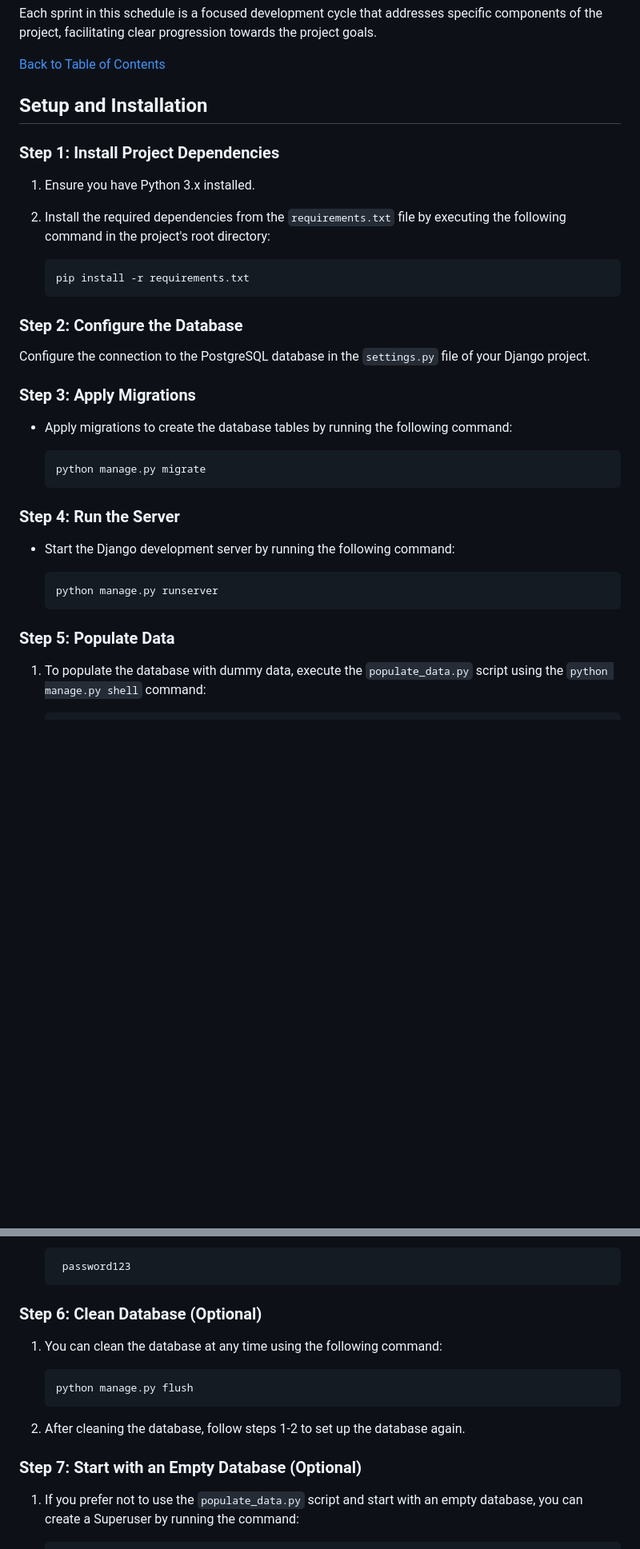
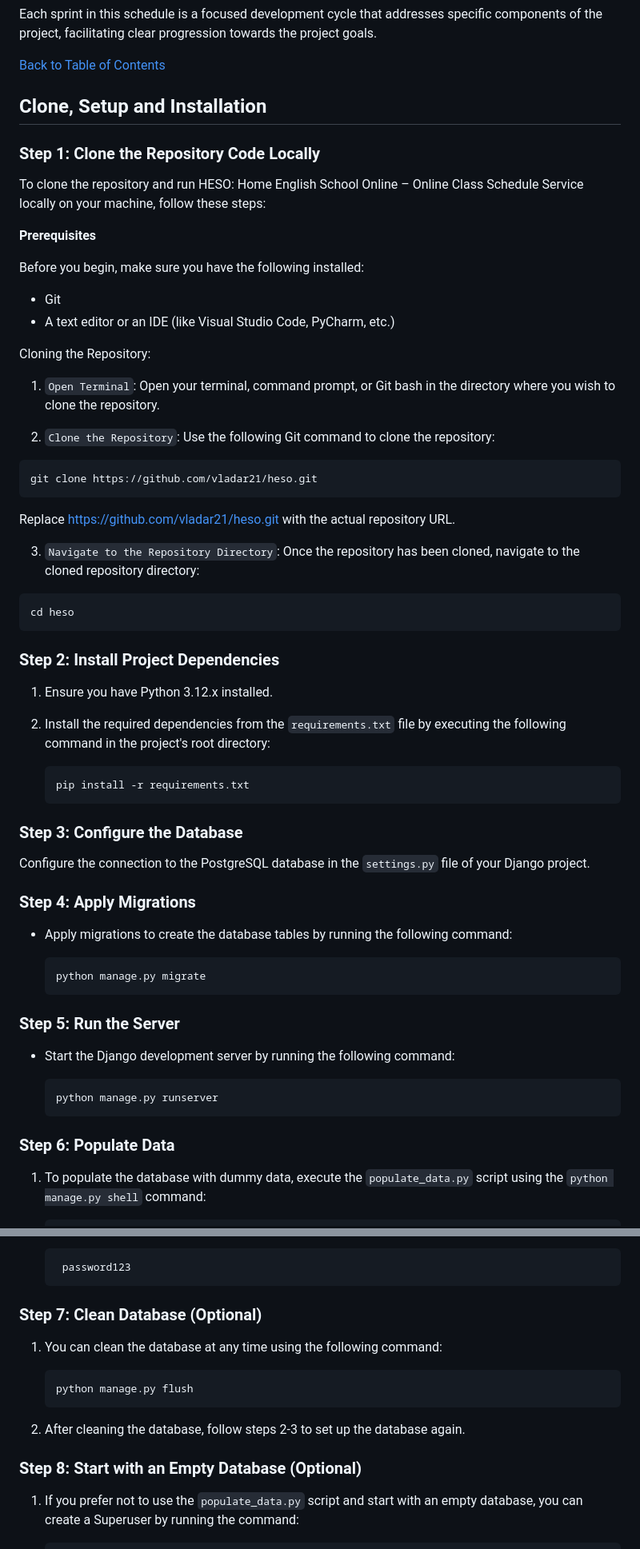
Before and after one commit to vladar21/heso, a Markdown page: README.md, 2 parts joined by grey strips. Shown at 80% size. Rendered like a GitHub page; blank space fills up the shorter version.

Commit message:
docs: update "Clone, setup ..." and "Deployment" sections

````diff
--- a/README.md
+++ b/README.md
@@ -244,22 +244,47 @@ Each sprint in this schedule is a focused development cycle that addresses speci
 
 [Back to Table of Contents](#table-of-contents)
 
-## Setup and Installation
+## Clone, Setup and Installation
 
-### Step 1: Install Project Dependencies
+### Step 1: Clone the Repository Code Locally
+To clone the repository and run HESO: Home English School Online – Online Class Schedule Service locally on your machine, follow these steps:
 
-1. Ensure you have Python 3.x installed.
+**Prerequisites**
+
+Before you begin, make sure you have the following installed:
+- Git
+- A text editor or an IDE (like Visual Studio Code, PyCharm, etc.)
+
+Cloning the Repository:
+1. ``Open Terminal``: Open your terminal, command prompt, or Git bash in the directory where you wish to clone the repository.
+
+2. ``Clone the Repository``: Use the following Git command to clone the repository:
+
+```bash
+git clone https://github.com/vladar21/heso.git
+```
+Replace https://github.com/vladar21/heso.git with the actual repository URL.
+
+3. ``Navigate to the Repository Directory``: Once the repository has been cloned, navigate to the cloned repository directory:
+
+```bash
+cd heso
+```
+
+### Step 2: Install Project Dependencies
+
+1. Ensure you have Python 3.12.x installed.
 2. Install the required dependencies from the `requirements.txt` file by executing the following command in the project's root directory:
 
     ```bash
     pip install -r requirements.txt
     ```
 
-### Step 2: Configure the Database
+### Step 3: Configure the Database
 
 Configure the connection to the PostgreSQL database in the `settings.py` file of your Django project.
 
-### Step 3: Apply Migrations
+### Step 4: Apply Migrations
 
 * Apply migrations to create the database tables by running the following command:
 
@@ -267,7 +292,7 @@ Configure the connection to the PostgreSQL database in the `settings.py` file of
     python manage.py migrate
     ```
 
-### Step 4: Run the Server
+### Step 5: Run the Server
 
 * Start the Django development server by running the following command:
 
@@ -275,7 +300,7 @@ Configure the connection to the PostgreSQL database in the `settings.py` file of
     python manage.py runserver
     ```
 
-### Step 5: Populate Data
+### Step 6: Populate Data
 
 1. To populate the database with dummy data, execute the `populate_data.py` script using the `python manage.py shell` command:
 
@@ -299,7 +324,7 @@ Configure the connection to the PostgreSQL database in the `settings.py` file of
      password123
     ```
 
-### Step 6: Clean Database (Optional)
+### Step 7: Clean Database (Optional)
 
 1. You can clean the database at any time using the following command:
 
@@ -307,9 +332,9 @@ Configure the connection to the PostgreSQL database in the `settings.py` file of
     python manage.py flush
     ```
 
-2. After cleaning the database, follow steps 1-2 to set up the database again.
+2. After cleaning the database, follow steps 2-3 to set up the database again.
 
-### Step 7: Start with an Empty Database (Optional)
+### Step 8: Start with an Empty Database (Optional)
 
 1. If you prefer not to use the `populate_data.py` script and start with an empty database, you can create a Superuser by running the command:
 
````
Also changed, not shown: other parts of README.md (+1 -38 lines).
